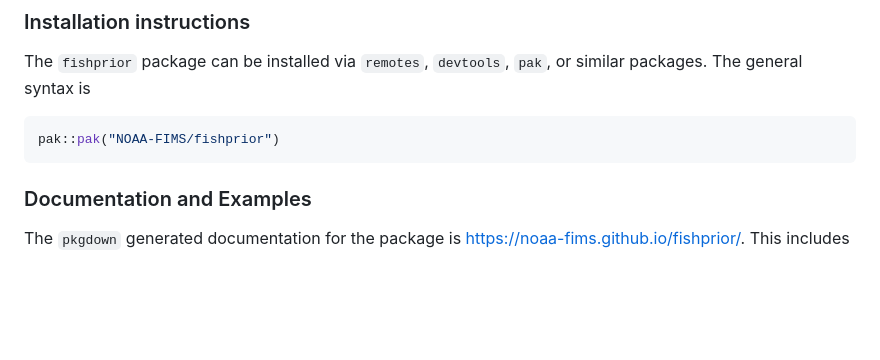
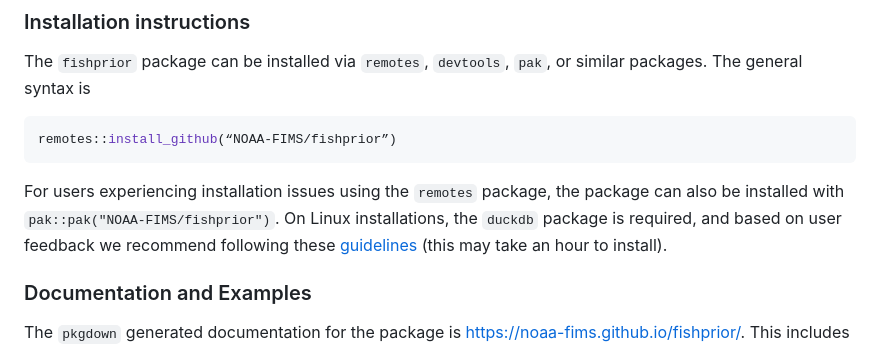
Before and after one commit to NOAA-FIMS/fishprior, a Markdown page: README.md, the part around the change. Drawn GitHub-style; blank space fills up the shorter version.

Commit message:
Update README with installation instructions
Added installation instructions for pak and Linux requirements.

````diff
--- a/README.md
+++ b/README.md
@@ -19,8 +19,10 @@ The fishprior package constructs priors using a custom S4 class, which stores th
 The `fishprior` package can be installed via `remotes`, `devtools`, `pak`, or similar packages. The general syntax is
 
 ``` r
-pak::pak("NOAA-FIMS/fishprior")
+remotes::install_github(“NOAA-FIMS/fishprior”)
 ```
+
+For users experiencing installation issues using the `remotes` package, the package can also be installed with `pak::pak("NOAA-FIMS/fishprior")`. On Linux installations, the `duckdb` package is required, and based on user feedback we recommend following these [guidelines](https://github.com/duckdb/duckdb-r#installation-from-the-posit-public-package-manager) (this may take an hour to install).
 
 ### Documentation and Examples
 
````
